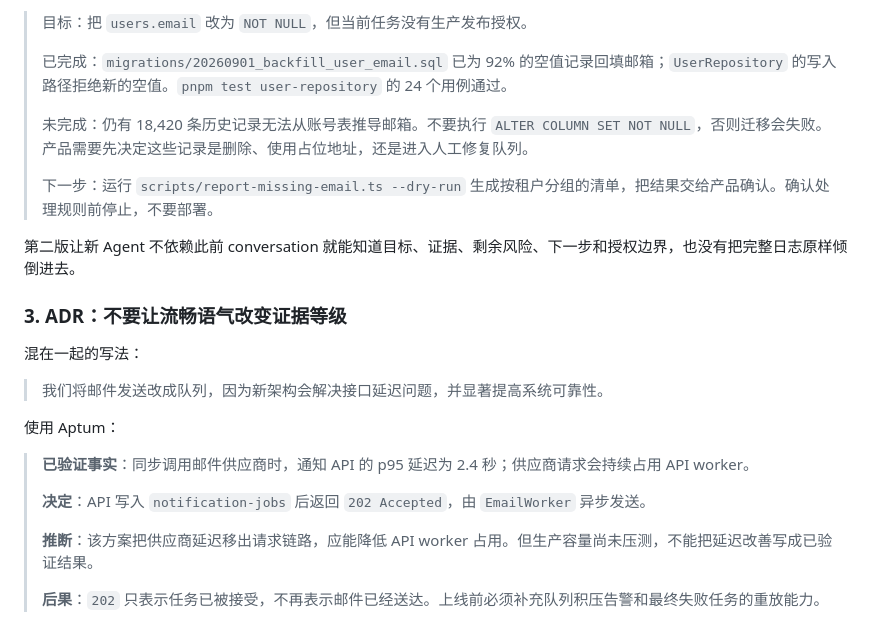
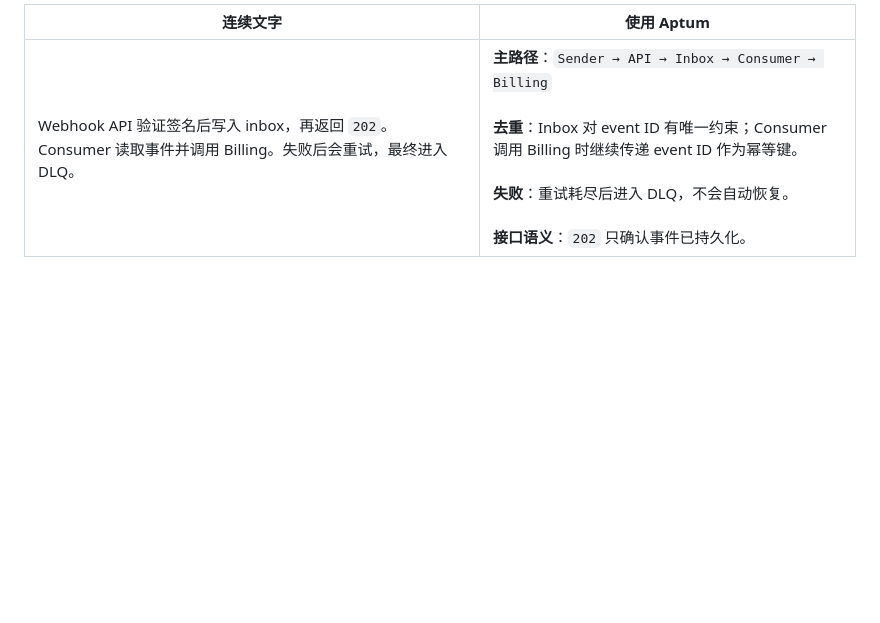
Before and after one commit to Zhong-Ze-Wei/aptum, a Markdown page: README.md, the part around one of its changes. GitHub-like rendering; blank space fills up the shorter version.

```diff
--- a/README.md
+++ b/README.md
@@ -54,27 +49,5 @@ Aptum 让 Agent 在表达过程中持续感知三个维度：谁在读，他们
 
-> 目标：把 `users.email` 改为 `NOT NULL`，但当前任务没有生产发布授权。
->
-> 已完成：`migrations/20260901_backfill_user_email.sql` 已为 92% 的空值记录回填邮箱；`UserRepository` 的写入路径拒绝新的空值。`pnpm test user-repository` 的 24 个用例通过。
->
-> 未完成：仍有 18,420 条历史记录无法从账号表推导邮箱。不要执行 `ALTER COLUMN SET NOT NULL`，否则迁移会失败。产品需要先决定这些记录是删除、使用占位地址，还是进入人工修复队列。
->
-> 下一步：运行 `scripts/report-missing-email.ts --dry-run` 生成按租户分组的清单，把结果交给产品确认。确认处理规则前停止，不要部署。
+| 连续文字 | 使用 Aptum |
+|---|---|
+| Webhook API 验证签名后写入 inbox，再返回 `202`。Consumer 读取事件并调用 Billing。失败后会重试，最终进入 DLQ。 | **主路径**：`Sender → API → Inbox → Consumer → Billing`<br><br>**去重**：Inbox 对 event ID 有唯一约束；Consumer 调用 Billing 时继续传递 event ID 作为幂等键。<br><br>**失败**：重试耗尽后进入 DLQ，不会自动恢复。<br><br>**接口语义**：`202` 只确认事件已持久化。 |
 
-第二版让新 Agent 不依赖此前 conversation 就能知道目标、证据、剩余风险、下一步和授权边界，也没有把完整日志原样倾倒进去。
-
-### 3. ADR：不要让流畅语气改变证据等级
-
-混在一起的写法：
-
-> 我们将邮件发送改成队列，因为新架构会解决接口延迟问题，并显著提高系统可靠性。
-
-使用 Aptum：
-
-> **已验证事实**：同步调用邮件供应商时，通知 API 的 p95 延迟为 2.4 秒；供应商请求会持续占用 API worker。
->
-> **决定**：API 写入 `notification-jobs` 后返回 `202 Accepted`，由 `EmailWorker` 异步发送。
->
-> **推断**：该方案把供应商延迟移出请求链路，应能降低 API worker 占用。但生产容量尚未压测，不能把延迟改善写成已验证结果。
->
-> **后果**：`202` 只表示任务已被接受，不再表示邮件已经送达。上线前必须补充队列积压告警和最终失败任务的重放能力。
-
```
Also changed, not shown: other parts of README.md (+31 -109 lines).
